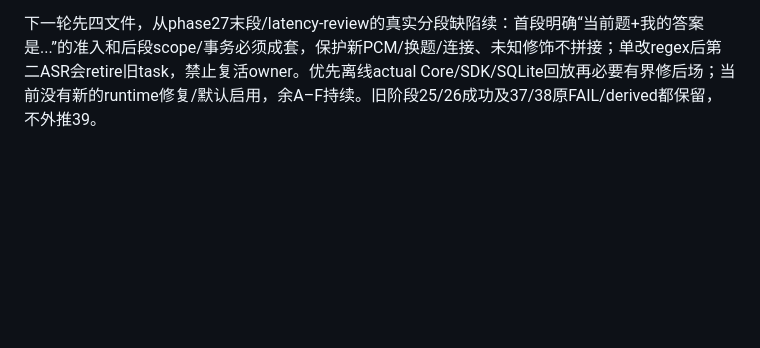
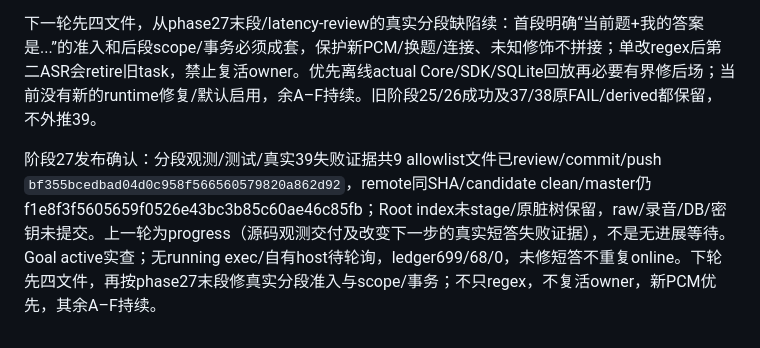
Before and after one commit to Shmily0826/LiveTutor-Lab, a Markdown page: docs/daily-companion-plan-2026-10-14.md, the part around the change. Drawn GitHub-style; blank space fills up the shorter version.

```diff
--- a/docs/daily-companion-plan-2026-10-14.md
+++ b/docs/daily-companion-plan-2026-10-14.md
@@ -37,3 +37,5 @@
 阶段27场39收尾：exec11085 terminal/exit1/cleanup[]，任务48911/48916/9234无listener，无live场需轮询。原raw39 SHA3199f88767ef1eec3d6e73c04663d6bc71c3d49af400e09bbf1ef726413180e0，实际一个完整109782sample phrase、两个ASR、provider两次study_answer、QA4→5 current correct100及旧四QA hash保留，但没有Core grade markers，Native错误复述旧“已经评分”。新QA来自provider简写，不是完整逐字ASR；helper后续未执行false不等于实际捕获失败，八API实installed/locked且mic/capture/loopback/volumechange全false。真实偏好/语言相同，task provider恢复deepseek。账本699/2000、app68/null、tech0/0同round，+8DS/+1app，不把全DS当评分。
 
 下一轮先四文件，从phase27末段/latency-review的真实分段缺陷续：首段明确“当前题+我的答案是...”的准入和后段scope/事务必须成套，保护新PCM/换题/连接、未知修饰不拼接；单改regex后第二ASR会retire旧task，禁止复活owner。优先离线actual Core/SDK/SQLite回放再必要有界修后场；当前没有新的runtime修复/默认启用，余A–F持续。旧阶段25/26成功及37/38原FAIL/derived都保留，不外推39。
+
+阶段27发布确认：分段观测/测试/真实39失败证据共9 allowlist文件已review/commit/push `bf355bcedbad04d0c958f566560579820a862d92`，remote同SHA/candidate clean/master仍f1e8f3f5605659f0526e43bc3b85c60ae46c85fb；Root index未stage/原脏树保留，raw/录音/DB/密钥未提交。上一轮为progress（源码观测交付及改变下一步的真实短答失败证据），不是无进展等待。Goal active实查；无running exec/自有host待轮询，ledger699/68/0，未修短答不重复online。下轮先四文件，再按phase27末段修真实分段准入与scope/事务；不只regex，不复活owner，新PCM优先，其余A–F持续。
```
Also changed, not shown: docs/daily-companion-status-2026-10-14.md (+2 -0 lines), docs/evidence/daily-companion-phase27-latency-2026-10-15.md (+2 -0 lines).
